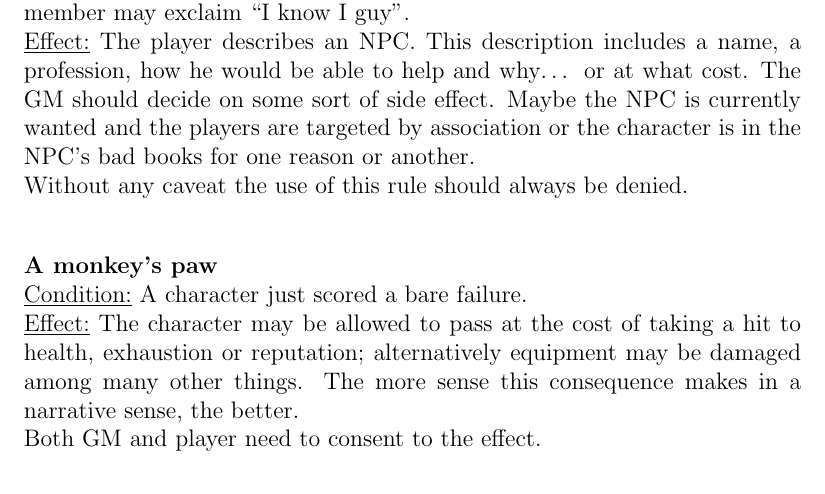
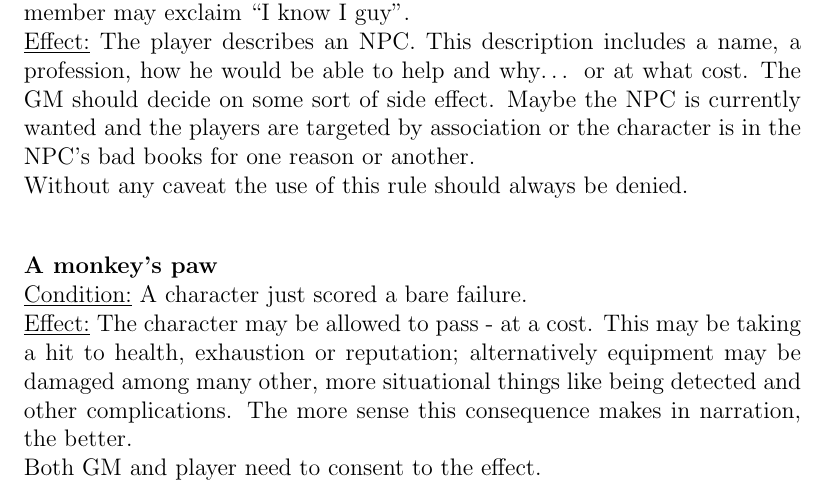
Before and after one commit to lHeidbreder/neon-rules, a LaTeX book (addon-narrative/narrative-rules.tex): part of page 3 of 4, cut so that both start at the same text. Compiled offline with pdfLaTeX.

Commit message:
rephrased monkey paw

```diff
--- a/addon-narrative/narrative-rules.tex
+++ b/addon-narrative/narrative-rules.tex
@@ -15,7 +15,7 @@
 	\chapter{Rules}
 	\nrule{I know a guy}{When the party has absolutely no idea where to continue, a critical NPC died in unfortunate circumstances or something similar, a party member may exclaim “I know I guy”.}{The player describes an NPC. This description includes a name, a profession, how he would be able to help and why… or at what cost. The GM should decide on some sort of side effect. Maybe the NPC is currently wanted and the players are targeted by association or the character is in the NPC’s bad books for one reason or another.\\
 		Without any caveat the use of this rule should always be denied.}
-	\nrule{A monkey's paw}{A character just scored a bare failure.}{The character may be allowed to pass at the cost of taking a hit to health, exhaustion or reputation; alternatively equipment may be damaged among many other things. The more sense this consequence makes in a narrative sense, the better.\\
+	\nrule{A monkey's paw}{A character just scored a bare failure.}{The character may be allowed to pass - at a cost. This may be taking a hit to health, exhaustion or reputation; alternatively equipment may be damaged among many other, more situational things like being detected and other complications. The more sense this consequence makes in narration, the better.\\
 		Both GM and player need to consent to the effect.}
 	\nrule{Unique experience}{Mechanically a character passes an extremely difficult test. Narratively a character lives through a trying, mind breaking and personality altering ordeal against all odds.}{The character may gain a 50\% discount on one level of a skill or education. Alternatively a disabling characteristic may be reduced by 5-10 points due to the newly found courage or the change in perspective.}
 	\nrule{Loyalty is its own reward}{A character succumbs to fear or a disabling characteristic, causing infighting or complete and total derailing of the adventure or campaign.}{The player may with permission of the GM declare loyalty to the party. He may act to protect and support the party as if he was not affected but in turn forfeits his own decision making.\\
```
